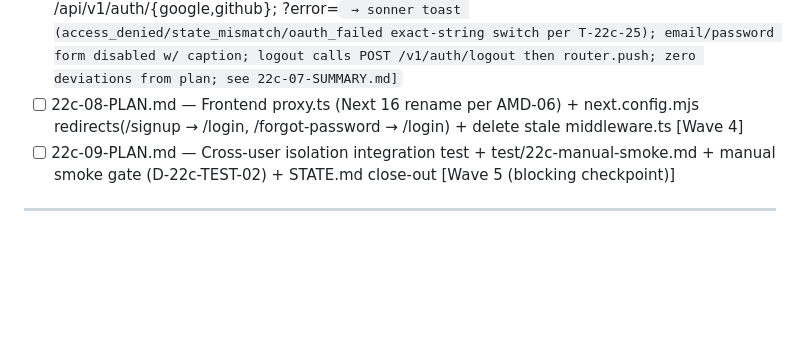
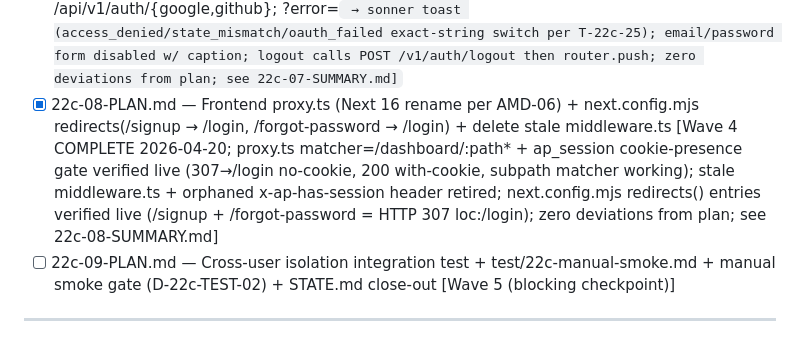
Before and after one commit to fcavalcantirj/agent-playground, a Markdown page: .planning/ROADMAP.md, the part around the change. GitHub-like rendering; blank space fills up the shorter version.

```diff
--- a/.planning/ROADMAP.md
+++ b/.planning/ROADMAP.md
@@ -362,7 +362,7 @@ Plans:
 - [x] 22c-05-PLAN.md — auth/deps.py require_user + routes/auth.py (5 endpoints) + routes/users.py + main.py middleware stack + 20 integration tests (13+ plan-mandated + 7 extras covering WARNING-3 regression trap) [Wave 3 COMPLETE 2026-04-20; see 22c-05-SUMMARY.md]
 - [x] 22c-06-PLAN.md — Alembic migration 006 destructive purge + ANONYMOUS_USER_ID deletion + 4 route files migrated + idempotency/rate_limit user_id wiring [Wave 4 backend-half COMPLETE 2026-04-20; applied live to deploy-postgres-1 (alembic_version=006_purge_anonymous, all 8 tables COUNT=0); agent_status PATTERNS gap closed per D-22c-AUTH-03; 9 test files migrated to TEST_USER_ID + 8 regression fixes absorbed; see 22c-06-SUMMARY.md]
 - [x] 22c-07-PLAN.md — Frontend useUser hook + rewrite login/page.tsx + dashboard/layout.tsx + navbar.tsx real logout button [Wave 4 frontend-half COMPLETE 2026-04-20; setTimeout + Alex Chen hardcode deleted; Google/GitHub buttons do top-level nav to /api/v1/auth/{google,github}; ?error=<code> → sonner toast (access_denied/state_mismatch/oauth_failed exact-string switch per T-22c-25); email/password form disabled w/ caption; logout calls POST /v1/auth/logout then router.push; zero deviations from plan; see 22c-07-SUMMARY.md]
-- [ ] 22c-08-PLAN.md — Frontend proxy.ts (Next 16 rename per AMD-06) + next.config.mjs redirects(/signup → /login, /forgot-password → /login) + delete stale middleware.ts [Wave 4]
+- [x] 22c-08-PLAN.md — Frontend proxy.ts (Next 16 rename per AMD-06) + next.config.mjs redirects(/signup → /login, /forgot-password → /login) + delete stale middleware.ts [Wave 4 COMPLETE 2026-04-20; proxy.ts matcher=/dashboard/:path* + ap_session cookie-presence gate verified live (307→/login no-cookie, 200 with-cookie, subpath matcher working); stale middleware.ts + orphaned x-ap-has-session header retired; next.config.mjs redirects() entries verified live (/signup + /forgot-password = HTTP 307 loc:/login); zero deviations from plan; see 22c-08-SUMMARY.md]
 - [ ] 22c-09-PLAN.md — Cross-user isolation integration test + test/22c-manual-smoke.md + manual smoke gate (D-22c-TEST-02) + STATE.md close-out [Wave 5 (blocking checkpoint)]
 
 ---
```
Also changed, not shown: .planning/STATE.md (+8 -6 lines), 1 other file.
